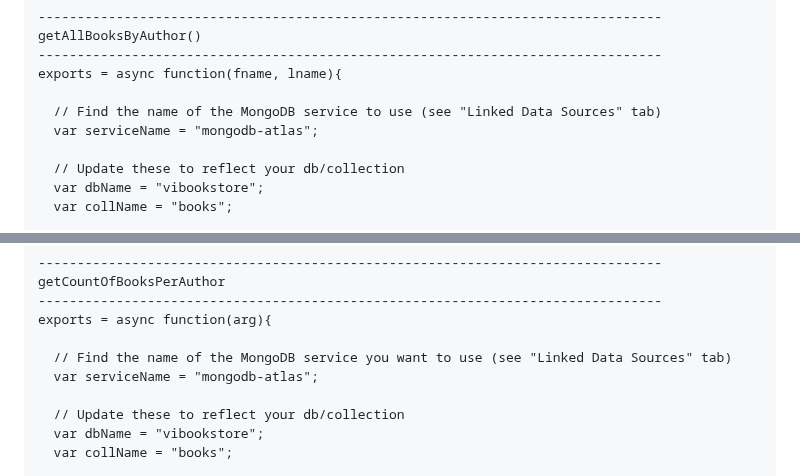
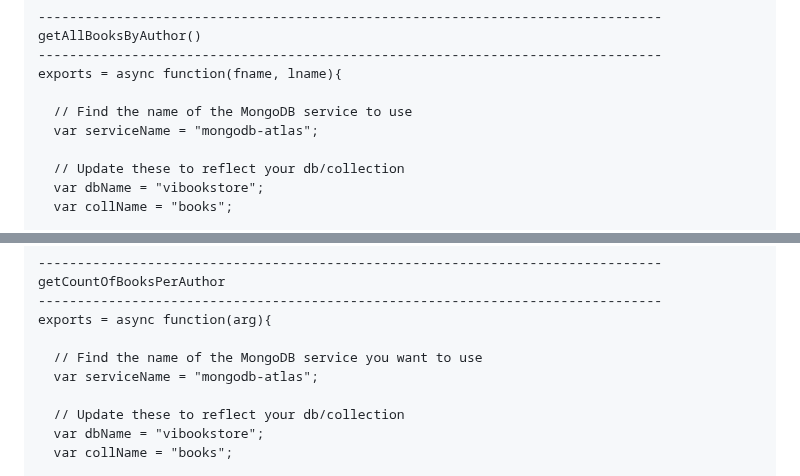
Before and after one commit to viki3d/mongodb-on-aws-react-atlas-realm-app, a Markdown page: README.md, 2 parts joined by grey strips. Rendered like a GitHub page.

```diff
--- a/README.md
+++ b/README.md
@@ -38,7 +38,7 @@ getAllBooksByAuthor()
 --------------------------------------------------------------------------------
 exports = async function(fname, lname){
 
-  // Find the name of the MongoDB service to use (see "Linked Data Sources" tab)
+  // Find the name of the MongoDB service to use
   var serviceName = "mongodb-atlas";
 
   // Update these to reflect your db/collection
@@ -69,7 +69,7 @@ getCountOfBooksPerAuthor
 --------------------------------------------------------------------------------
 exports = async function(arg){
 
-  // Find the name of the MongoDB service you want to use (see "Linked Data Sources" tab)
+  // Find the name of the MongoDB service you want to use
   var serviceName = "mongodb-atlas";
 
   // Update these to reflect your db/collection
```
